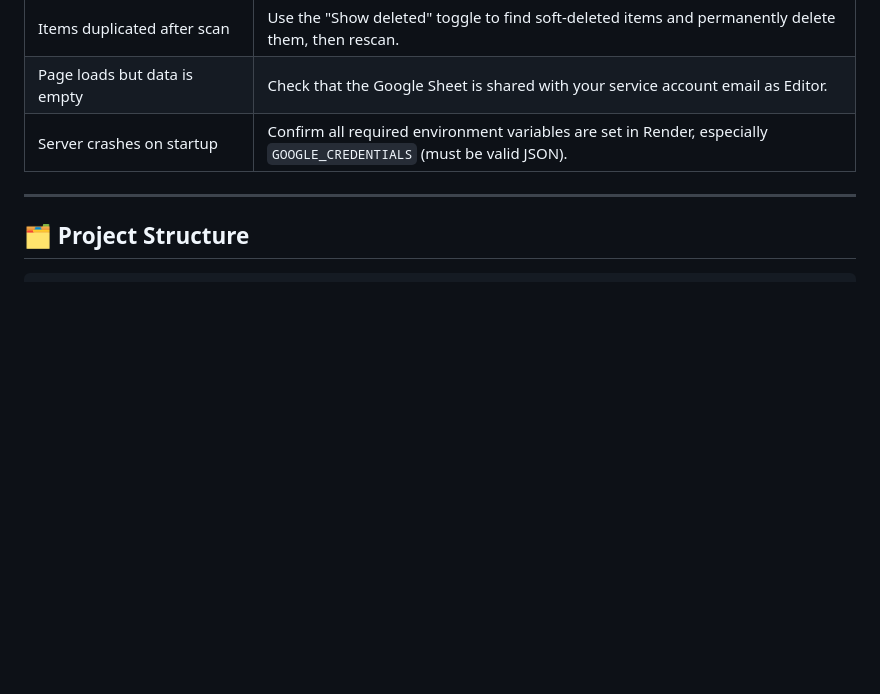
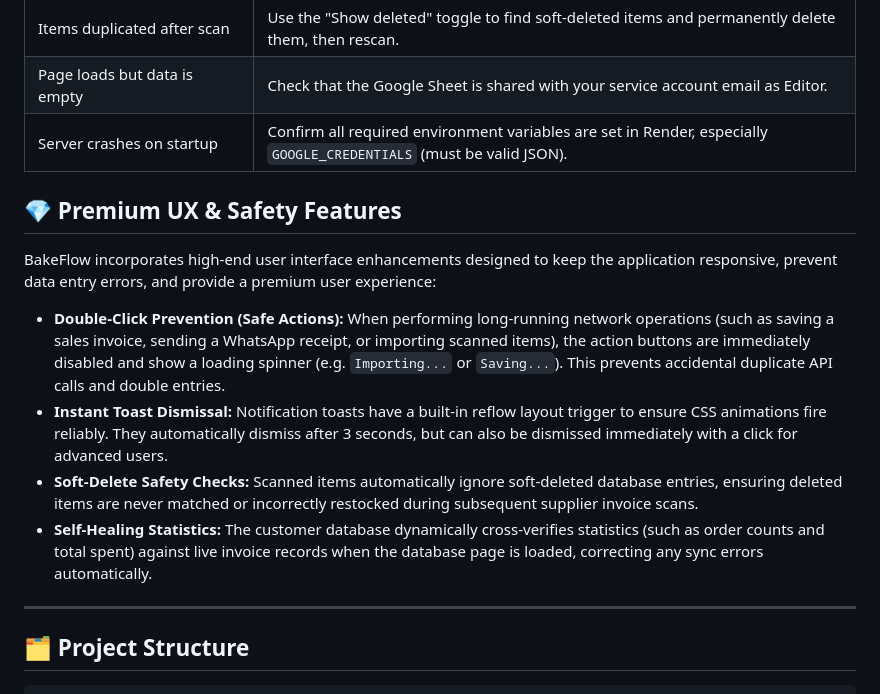
Before and after one commit to gproject4946/BakeFlow, a Markdown page: README.md, the part around the change. Rendered like a GitHub page; blank space fills up the shorter version.

Commit message:
docs: Update README with Premium UX & Safety Features

```diff
--- a/README.md
+++ b/README.md
@@ -553,6 +553,14 @@ Open **http://localhost:3000** in your browser — BakeFlow is running!
 | Page loads but data is empty | Check that the Google Sheet is shared with your service account email as Editor. |
 | Server crashes on startup | Confirm all required environment variables are set in Render, especially `GOOGLE_CREDENTIALS` (must be valid JSON). |
 
+## 💎 Premium UX & Safety Features
+
+BakeFlow incorporates high-end user interface enhancements designed to keep the application responsive, prevent data entry errors, and provide a premium user experience:
+* **Double-Click Prevention (Safe Actions):** When performing long-running network operations (such as saving a sales invoice, sending a WhatsApp receipt, or importing scanned items), the action buttons are immediately disabled and show a loading spinner (e.g. `Importing...` or `Saving...`). This prevents accidental duplicate API calls and double entries.
+* **Instant Toast Dismissal:** Notification toasts have a built-in reflow layout trigger to ensure CSS animations fire reliably. They automatically dismiss after 3 seconds, but can also be dismissed immediately with a click for advanced users.
+* **Soft-Delete Safety Checks:** Scanned items automatically ignore soft-deleted database entries, ensuring deleted items are never matched or incorrectly restocked during subsequent supplier invoice scans.
+* **Self-Healing Statistics:** The customer database dynamically cross-verifies statistics (such as order counts and total spent) against live invoice records when the database page is loaded, correcting any sync errors automatically.
+
 ---
 
 ## 🗂️ Project Structure
```
